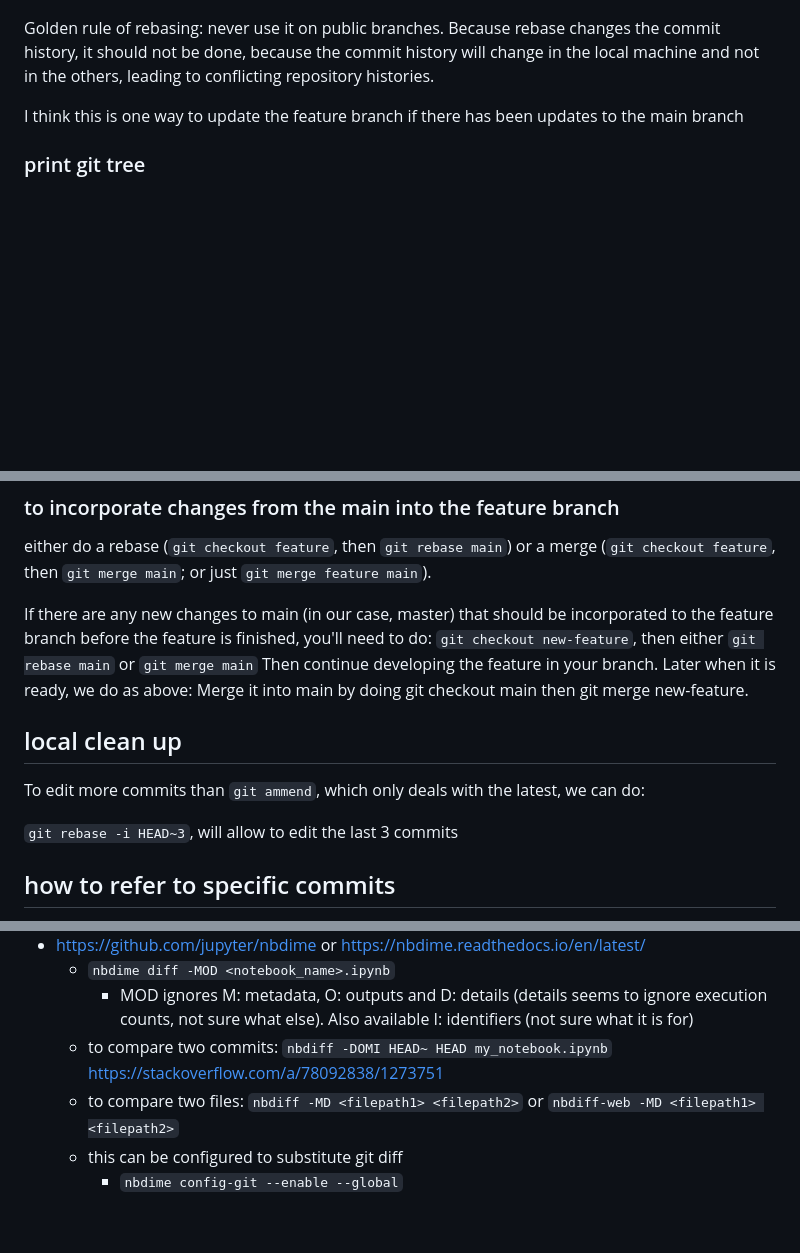
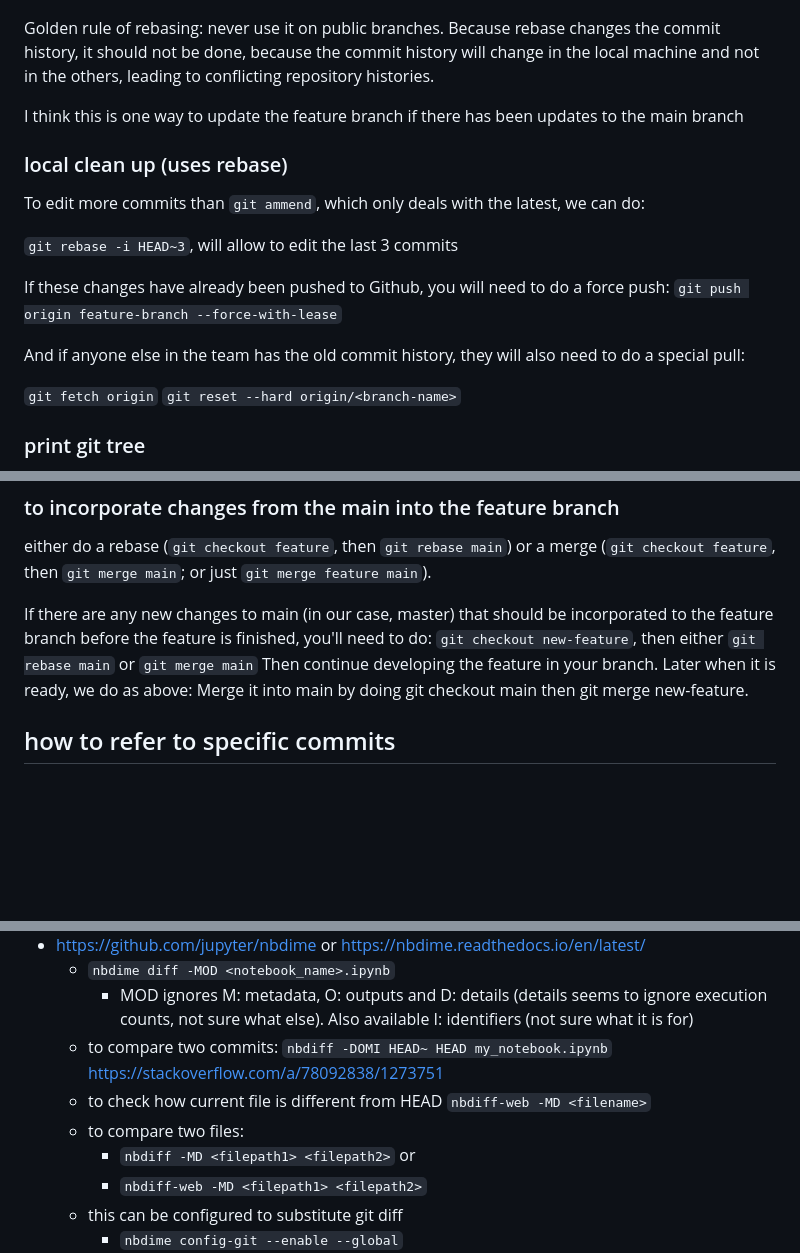
Before and after one commit to homerobse/snippets, a Markdown page: version_control.md, 3 parts joined by grey strips. Rendered like a GitHub page; blank space fills up the shorter version.

Commit message:
Add info on how to do a local clean-up using rebase

```diff
--- a/version_control.md
+++ b/version_control.md
@@ -56,6 +56,20 @@ Golden rule of rebasing: never use it on public branches. Because rebase changes
 
 I think this is one way to update the feature branch if there has been updates to the main branch
 
+### local clean up (uses rebase)
+
+To edit more commits than `git ammend`, which only deals with the latest, we can do:
+
+`git rebase -i HEAD~3`, will allow to edit the last 3 commits
+
+If these changes have already been pushed to Github, you will need to do a force push: `git push origin feature-branch --force-with-lease`
+
+And if anyone else in the team has the old commit history, they will also need to do a special pull:
+
+`git fetch origin`
+`git reset --hard origin/<branch-name>`
+
+
 ### print git tree
 `git log --graph --pretty=oneline --abbrev-commit`,
 or
@@ -91,13 +105,6 @@ If there are any new changes to main (in our case, master) that should be incorp
 `git checkout new-feature`, then either `git rebase main` or `git merge main`
 Then continue developing the feature in your branch.
 Later when it is ready, we do as above: Merge it into main by doing git checkout main  then git merge new-feature.
-
-## local clean up
-
-To edit more commits than `git ammend`, which only deals with the latest, we can do:
-
-`git rebase -i HEAD~3`, will allow to edit the last 3 commits
-
 
 ## how to refer to specific commits
 G   H   I   J
@@ -162,7 +169,11 @@ https://www.reviewnb.com/git-jupyter-notebook-ultimate-guide (paid)
   - `nbdime diff -MOD <notebook_name>.ipynb`
     - MOD ignores M: metadata, O: outputs and D: details (details seems to ignore execution counts, not sure what else). Also available I: identifiers (not sure what it is for)
   - to compare two commits: `nbdiff -DOMI HEAD~ HEAD my_notebook.ipynb`  https://stackoverflow.com/a/78092838/1273751
-  - to compare two files: `nbdiff -MD <filepath1> <filepath2>` or `nbdiff-web -MD <filepath1> <filepath2>`
+  - to check how current file is different from HEAD
+    `nbdiff-web -MD <filename>`
+  - to compare two files:
+    - `nbdiff -MD <filepath1> <filepath2>` or
+    - `nbdiff-web -MD <filepath1> <filepath2>`
   - this can be configured to substitute git diff
     - `nbdime config-git --enable --global`
     - or maybe through `git difftool` as described above.
```
